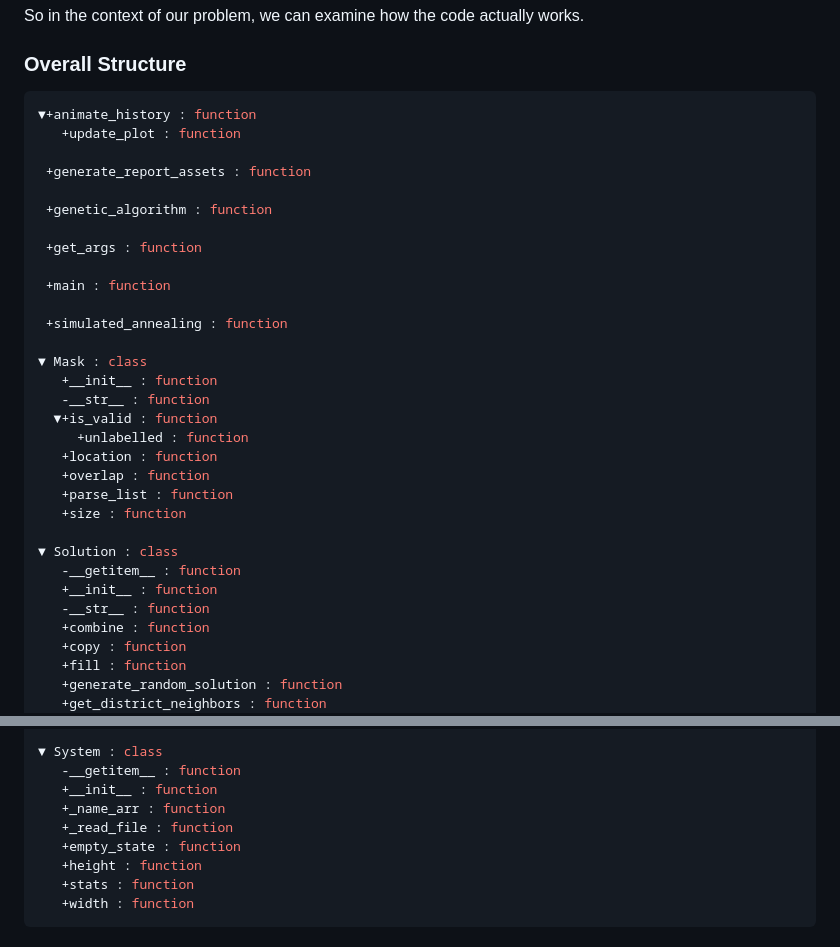
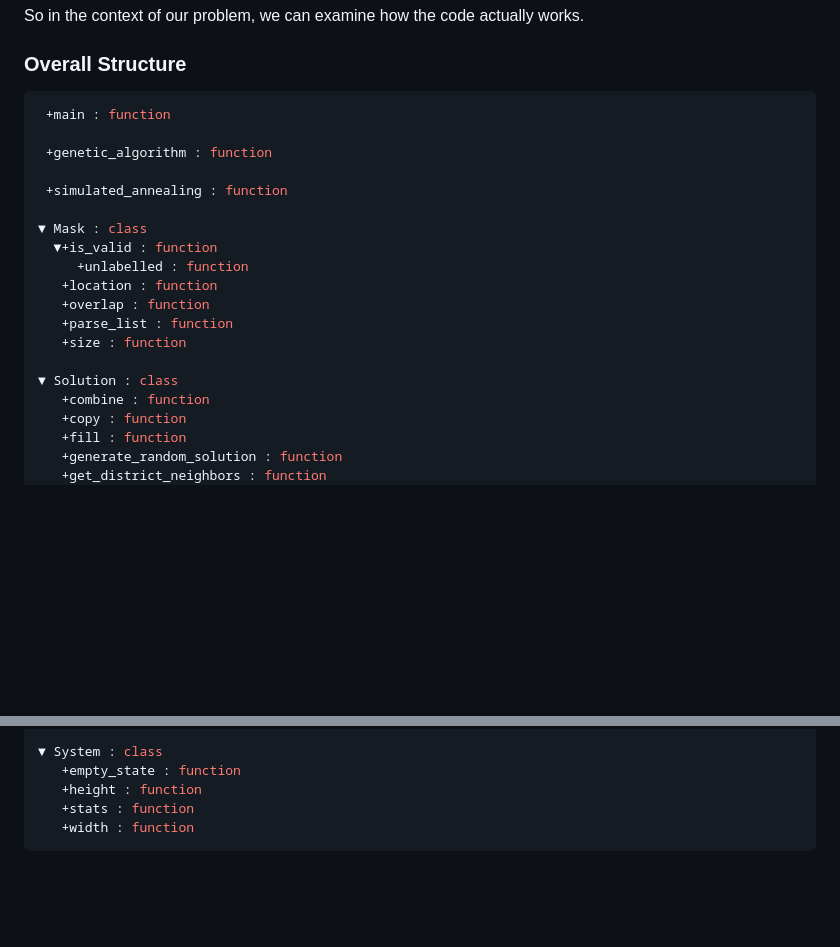
Before and after one commit to TheDataLeek/CSCI3202, a Markdown page: hw5/README.md, 2 parts joined by grey strips. Rendered like a GitHub page; blank space fills up the shorter version.

````diff
--- a/hw5/README.md
+++ b/hw5/README.md
@@ -114,22 +120,13 @@ So in the context of our problem, we can examine how the code actually works.
 ### Overall Structure
 
 ```python
-▼+animate_history : function
-   +update_plot : function
-
- +generate_report_assets : function
+ +main : function
 
  +genetic_algorithm : function
-
- +get_args : function
-
- +main : function
 
  +simulated_annealing : function
 
 ▼ Mask : class
-   +__init__ : function
-   -__str__ : function
   ▼+is_valid : function
      +unlabelled : function
    +location : function
@@ -138,9 +135,6 @@ So in the context of our problem, we can examine how the code actually works.
    +size : function
 
 ▼ Solution : class
-   -__getitem__ : function
-   +__init__ : function
-   -__str__ : function
    +combine : function
    +copy : function
    +fill : function
@@ -159,10 +153,6 @@ So in the context of our problem, we can examine how the code actually works.
    +value : function
 
 ▼ System : class
-   -__getitem__ : function
-   +__init__ : function
-   +_name_arr : function
-   +_read_file : function
    +empty_state : function
    +height : function
    +stats : function
````
Also changed, not shown: other parts of hw5/README.md (+9 -3 lines), hw5/combine.png, hw5/mutation.png, 2 other files.
